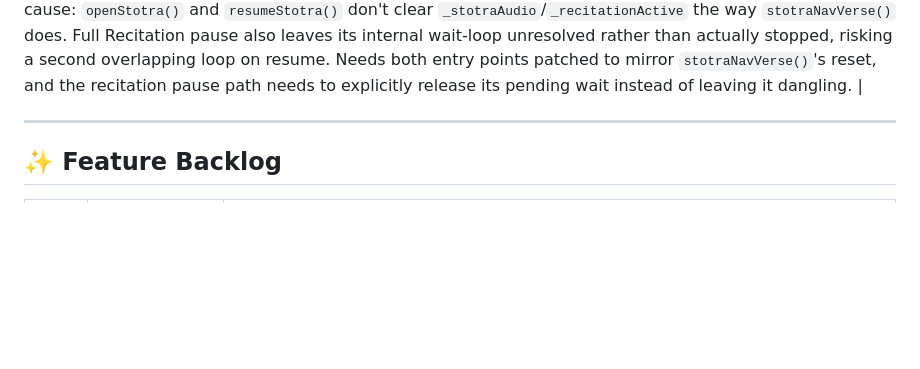
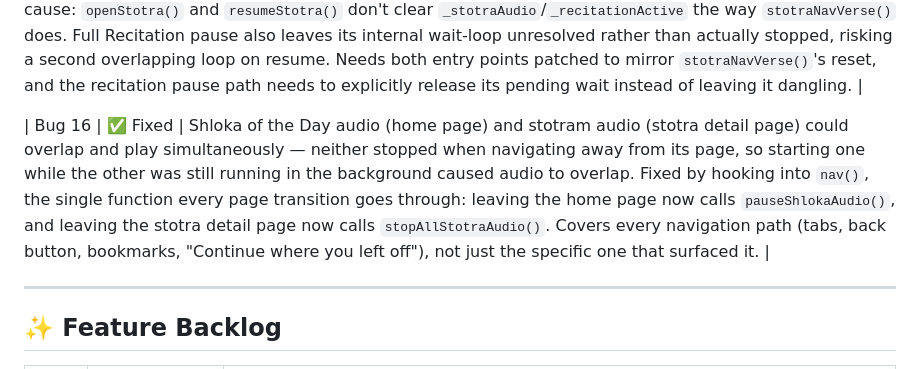
Before and after one commit to BhawnaVatsa3012/samsmarana, a Markdown page: BACKLOG.md, the part around the change. Drawn GitHub-style; blank space fills up the shorter version.

```diff
--- a/BACKLOG.md
+++ b/BACKLOG.md
@@ -21,6 +21,8 @@
 | Bug 13 | ⬜ Pending | Home page (Shloka of the Day) audio button still labeled "Listen"/"Stop" — should read "Listen"/"Pause" to match the terminology now used on stotram pages. Note: `stopShlokaAudio()` also resets `currentTime` to 0, so even after the label fix it will still restart from the beginning rather than resume — decide if that restart behavior should be fixed at the same time or left as-is for the daily shloka. |
 | Bug 14 | ⬜ Pending | Stotram page "Listen to Verse" / "Full Recitation" buttons say "Stop" / "Stop Recitation" while paused — should say "Pause" / "Pause Recitation" instead, since the behavior already resumes rather than restarts. Label-only fix in `updateVerseAudioBtn()` and `updateRecitationBtn()`. |
 | Bug 15 | ⬜ Pending | Pausing audio on one verse, then navigating to a different verse via the stotrams list, "Continue where you left off", or a bookmark, and pressing Listen can resume the old paused verse instead of starting the new one. Root cause: `openStotra()` and `resumeStotra()` don't clear `_stotraAudio`/`_recitationActive` the way `stotraNavVerse()` does. Full Recitation pause also leaves its internal wait-loop unresolved rather than actually stopped, risking a second overlapping loop on resume. Needs both entry points patched to mirror `stotraNavVerse()`'s reset, and the recitation pause path needs to explicitly release its pending wait instead of leaving it dangling. |
+
+| Bug 16 | ✅ Fixed | Shloka of the Day audio (home page) and stotram audio (stotra detail page) could overlap and play simultaneously — neither stopped when navigating away from its page, so starting one while the other was still running in the background caused audio to overlap. Fixed by hooking into `nav()`, the single function every page transition goes through: leaving the home page now calls `pauseShlokaAudio()`, and leaving the stotra detail page now calls `stopAllStotraAudio()`. Covers every navigation path (tabs, back button, bookmarks, "Continue where you left off"), not just the specific one that surfaced it. |
 
 ---
 
```
